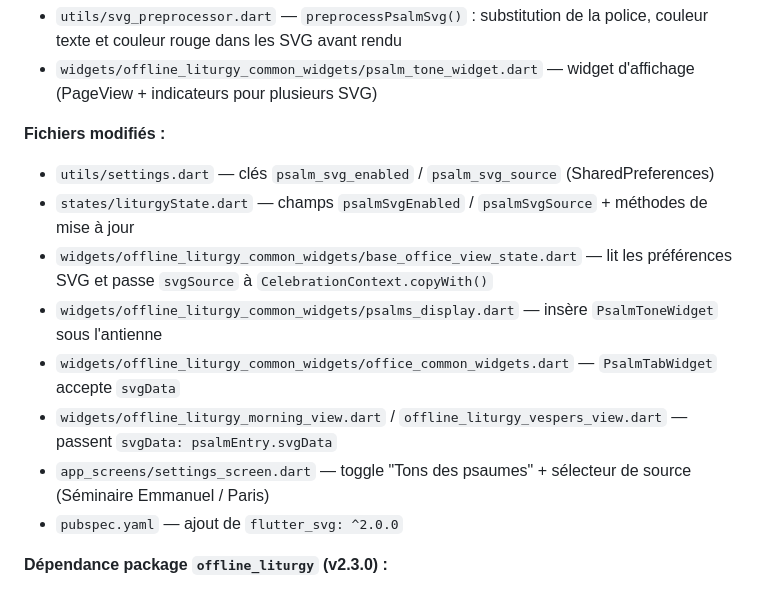
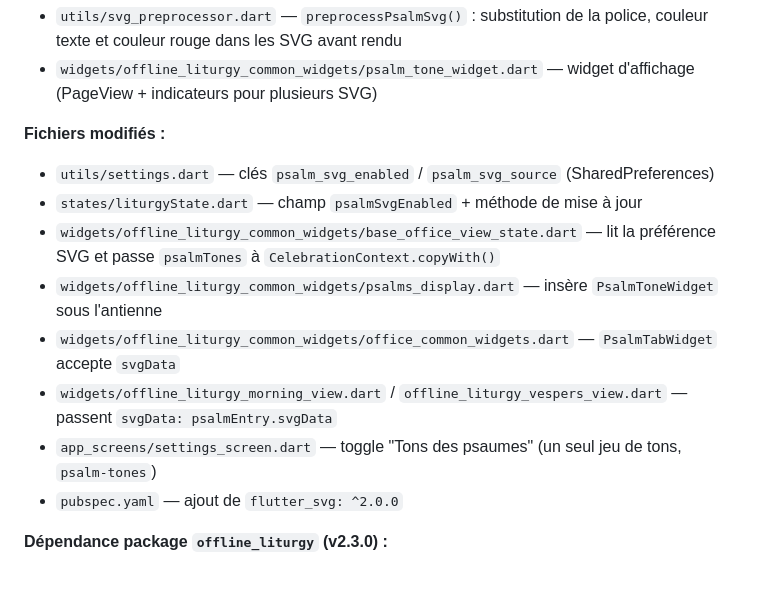
Before and after one commit to nathanael-h/aelf-flutter, a Markdown page: DEPENDENCY_TREE.md, the part around the change. Rendered like a GitHub page.

```diff
--- a/DEPENDENCY_TREE.md
+++ b/DEPENDENCY_TREE.md
@@ -409,12 +409,12 @@ Affichage optionnel des partitions musicales (tons psalmiques) pour les psaumes
 
 **Fichiers modifiés :**
 - `utils/settings.dart` — clés `psalm_svg_enabled` / `psalm_svg_source` (SharedPreferences)
-- `states/liturgyState.dart` — champs `psalmSvgEnabled` / `psalmSvgSource` + méthodes de mise à jour
-- `widgets/offline_liturgy_common_widgets/base_office_view_state.dart` — lit les préférences SVG et passe `svgSource` à `CelebrationContext.copyWith()`
+- `states/liturgyState.dart` — champ `psalmSvgEnabled` + méthode de mise à jour
+- `widgets/offline_liturgy_common_widgets/base_office_view_state.dart` — lit la préférence SVG et passe `psalmTones` à `CelebrationContext.copyWith()`
 - `widgets/offline_liturgy_common_widgets/psalms_display.dart` — insère `PsalmToneWidget` sous l'antienne
 - `widgets/offline_liturgy_common_widgets/office_common_widgets.dart` — `PsalmTabWidget` accepte `svgData`
 - `widgets/offline_liturgy_morning_view.dart` / `offline_liturgy_vespers_view.dart` — passent `svgData: psalmEntry.svgData`
-- `app_screens/settings_screen.dart` — toggle "Tons des psaumes" + sélecteur de source (Séminaire Emmanuel / Paris)
+- `app_screens/settings_screen.dart` — toggle "Tons des psaumes" (un seul jeu de tons, `psalm-tones`)
 - `pubspec.yaml` — ajout de `flutter_svg: ^2.0.0`
 
 **Dépendance package `offline_liturgy` (v2.3.0) :**
```
Also changed, not shown: PLAN_midi_reading.md (+7 -0 lines), docs/psalm-tone-display.md (+6 -7 lines).
